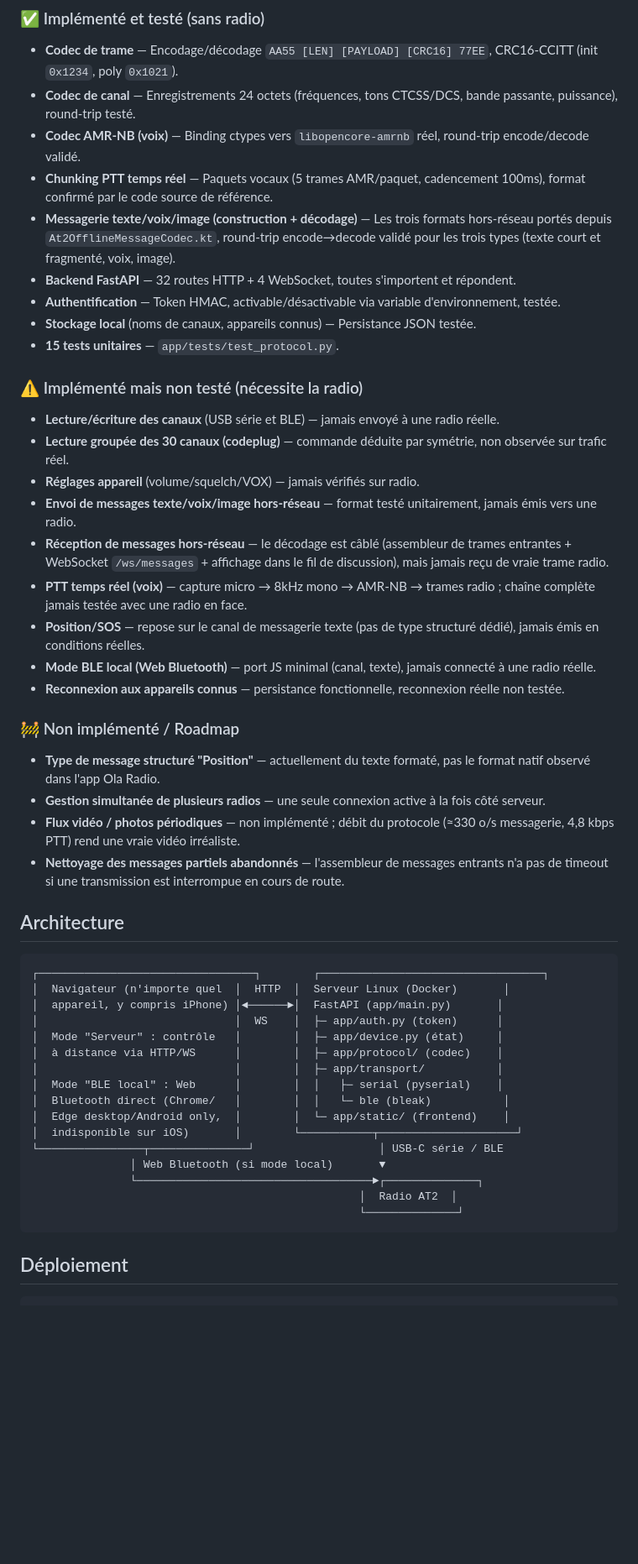
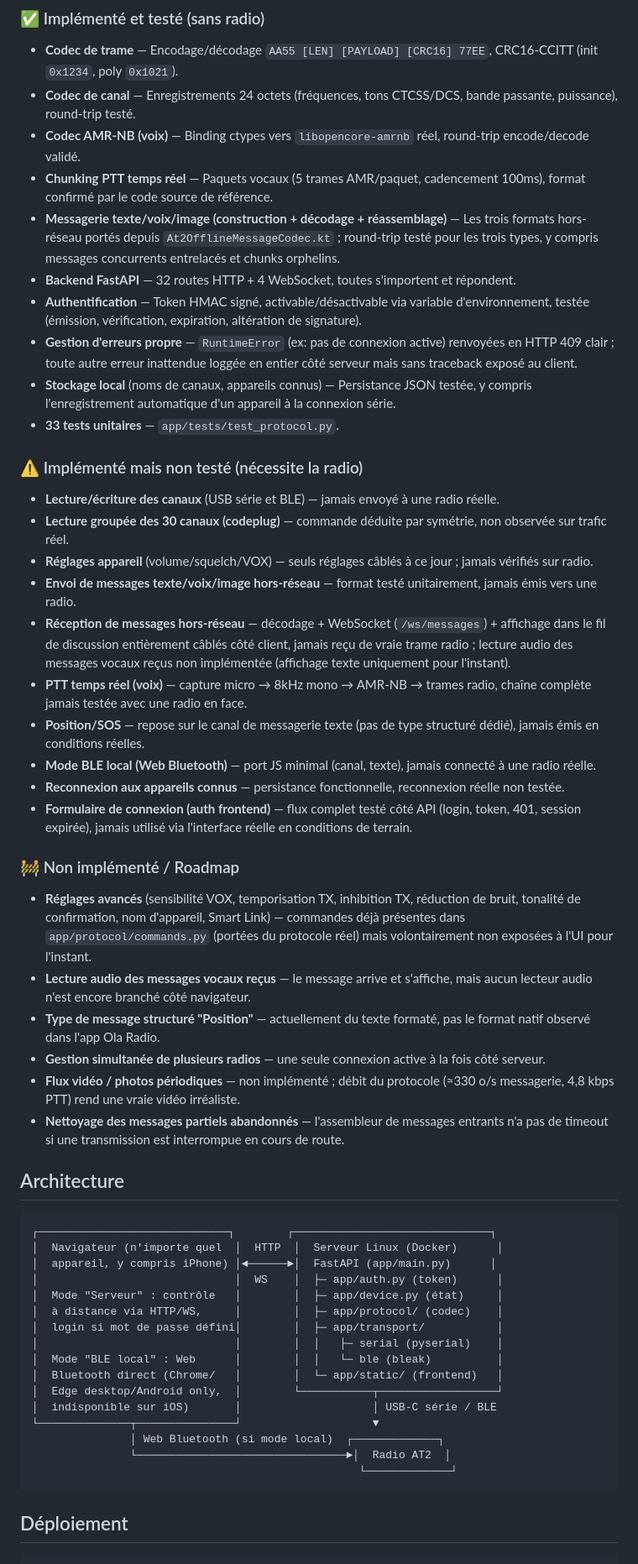
Before and after one commit to dx9674hnxw-spec/at2-bridge, a Markdown page: README.md, the part around one of its changes. Shown at 84% size. GitHub-like rendering; blank space fills up the shorter version.

````diff
--- a/README.md
+++ b/README.md
@@ -12,26 +12,30 @@ Application web auto-hébergée (Docker) pour piloter une radio bidirectionnelle
 - **Codec de canal** — Enregistrements 24 octets (fréquences, tons CTCSS/DCS, bande passante, puissance), round-trip testé.
 - **Codec AMR-NB (voix)** — Binding ctypes vers `libopencore-amrnb` réel, round-trip encode/decode validé.
 - **Chunking PTT temps réel** — Paquets vocaux (5 trames AMR/paquet, cadencement 100ms), format confirmé par le code source de référence.
-- **Messagerie texte/voix/image (construction + décodage)** — Les trois formats hors-réseau portés depuis `At2OfflineMessageCodec.kt`, round-trip encode→decode validé pour les trois types (texte court et fragmenté, voix, image).
+- **Messagerie texte/voix/image (construction + décodage + réassemblage)** — Les trois formats hors-réseau portés depuis `At2OfflineMessageCodec.kt` ; round-trip testé pour les trois types, y compris messages concurrents entrelacés et chunks orphelins.
 - **Backend FastAPI** — 32 routes HTTP + 4 WebSocket, toutes s'importent et répondent.
-- **Authentification** — Token HMAC, activable/désactivable via variable d'environnement, testée.
-- **Stockage local** (noms de canaux, appareils connus) — Persistance JSON testée.
-- **15 tests unitaires** — `app/tests/test_protocol.py`.
+- **Authentification** — Token HMAC signé, activable/désactivable via variable d'environnement, testée (émission, vérification, expiration, altération de signature).
+- **Gestion d'erreurs propre** — `RuntimeError` (ex: pas de connexion active) renvoyées en HTTP 409 clair ; toute autre erreur inattendue loggée en entier côté serveur mais sans traceback exposé au client.
+- **Stockage local** (noms de canaux, appareils connus) — Persistance JSON testée, y compris l'enregistrement automatique d'un appareil à la connexion série.
+- **33 tests unitaires** — `app/tests/test_protocol.py`.
 
 ### ⚠️ Implémenté mais non testé (nécessite la radio)
 
 - **Lecture/écriture des canaux** (USB série et BLE) — jamais envoyé à une radio réelle.
 - **Lecture groupée des 30 canaux (codeplug)** — commande déduite par symétrie, non observée sur trafic réel.
-- **Réglages appareil** (volume/squelch/VOX) — jamais vérifiés sur radio.
+- **Réglages appareil** (volume/squelch/VOX) — seuls réglages câblés à ce jour ; jamais vérifiés sur radio.
 - **Envoi de messages texte/voix/image hors-réseau** — format testé unitairement, jamais émis vers une radio.
-- **Réception de messages hors-réseau** — le décodage est câblé (assembleur de trames entrantes + WebSocket `/ws/messages` + affichage dans le fil de discussion), mais jamais reçu de vraie trame radio.
-- **PTT temps réel (voix)** — capture micro → 8kHz mono → AMR-NB → trames radio ; chaîne complète jamais testée avec une radio en face.
+- **Réception de messages hors-réseau** — décodage + WebSocket (`/ws/messages`) + affichage dans le fil de discussion entièrement câblés côté client, jamais reçu de vraie trame radio ; lecture audio des messages vocaux reçus non implémentée (affichage texte uniquement pour l'instant).
+- **PTT temps réel (voix)** — capture micro → 8kHz mono → AMR-NB → trames radio, chaîne complète jamais testée avec une radio en face.
 - **Position/SOS** — repose sur le canal de messagerie texte (pas de type structuré dédié), jamais émis en conditions réelles.
 - **Mode BLE local (Web Bluetooth)** — port JS minimal (canal, texte), jamais connecté à une radio réelle.
 - **Reconnexion aux appareils connus** — persistance fonctionnelle, reconnexion réelle non testée.
+- **Formulaire de connexion (auth frontend)** — flux complet testé côté API (login, token, 401, session expirée), jamais utilisé via l'interface réelle en conditions de terrain.
 
 ### 🚧 Non implémenté / Roadmap
 
+- **Réglages avancés** (sensibilité VOX, temporisation TX, inhibition TX, réduction de bruit, tonalité de confirmation, nom d'appareil, Smart Link) — commandes déjà présentes dans `app/protocol/commands.py` (portées du protocole réel) mais volontairement non exposées à l'UI pour l'instant.
+- **Lecture audio des messages vocaux reçus** — le message arrive et s'affiche, mais aucun lecteur audio n'est encore branché côté navigateur.
 - **Type de message structuré "Position"** — actuellement du texte formaté, pas le format natif observé dans l'app Ola Radio.
 - **Gestion simultanée de plusieurs radios** — une seule connexion active à la fois côté serveur.
 - **Flux vidéo / photos périodiques** — non implémenté ; débit du protocole (≈330 o/s messagerie, 4,8 kbps PTT) rend une vraie vidéo irréaliste.
@@ -40,22 +44,22 @@ Application web auto-hébergée (Docker) pour piloter une radio bidirectionnelle
 ## Architecture
 
 ```
-┌─────────────────────────────────┐        ┌──────────────────────────────────┐
-│  Navigateur (n'importe quel  │  HTTP  │  Serveur Linux (Docker)       │
-│  appareil, y compris iPhone) │◄──────►│  FastAPI (app/main.py)       │
+┌─────────────────────────────┐        ┌──────────────────────────────┐
+│  Navigateur (n'importe quel  │  HTTP  │  Serveur Linux (Docker)      │
+│  appareil, y compris iPhone) │◄──────►│  FastAPI (app/main.py)      │
 │                              │  WS    │  ├─ app/auth.py (token)      │
 │  Mode "Serveur" : contrôle   │        │  ├─ app/device.py (état)     │
-│  à distance via HTTP/WS      │        │  ├─ app/protocol/ (codec)    │
-│                              │        │  ├─ app/transport/           │
-│  Mode "BLE local" : Web      │        │  │   ├─ serial (pyserial)    │
-│  Bluetooth direct (Chrome/   │        │  │   └─ ble (bleak)           │
-│  Edge desktop/Android only,  │        │  └─ app/static/ (frontend)    │
-│  indisponible sur iOS)       │        └───────────┬─────────────────────┘
-└────────────────┬───────────────┘                   │ USB-C série / BLE
-               │ Web Bluetooth (si mode local)       ▼
-               └────────────────────────────────────►┌──────────────┐
-                                                  │  Radio AT2  │
-                                                  └──────────────┘
+│  à distance via HTTP/WS,     │        │  ├─ app/protocol/ (codec)    │
+│  login si mot de passe défini│        │  ├─ app/transport/           │
+│                              │        │  │   ├─ serial (pyserial)    │
+│  Mode "BLE local" : Web      │        │  │   └─ ble (bleak)          │
+│  Bluetooth direct (Chrome/   │        │  └─ app/static/ (frontend)   │
+│  Edge desktop/Android only,  │        └───────────┬──────────────────┘
+│  indisponible sur iOS)       │                    │ USB-C série / BLE
+└──────────────┬───────────────┘                    ▼
+               │ Web Bluetooth (si mode local)  ┌─────────────┐
+               └────────────────────────────────►│  Radio AT2  │
+                                                  └─────────────┘
 ```
 
 ## Déploiement
````
Also changed, not shown: other parts of README.md (+4 -3 lines).
